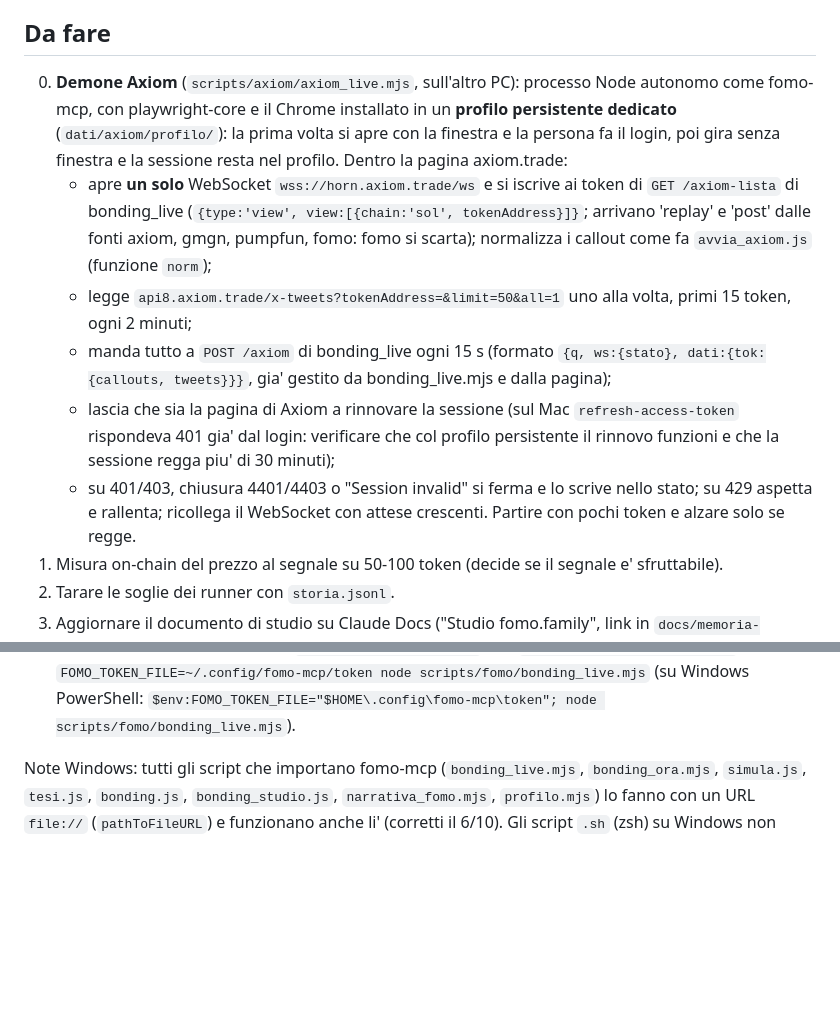
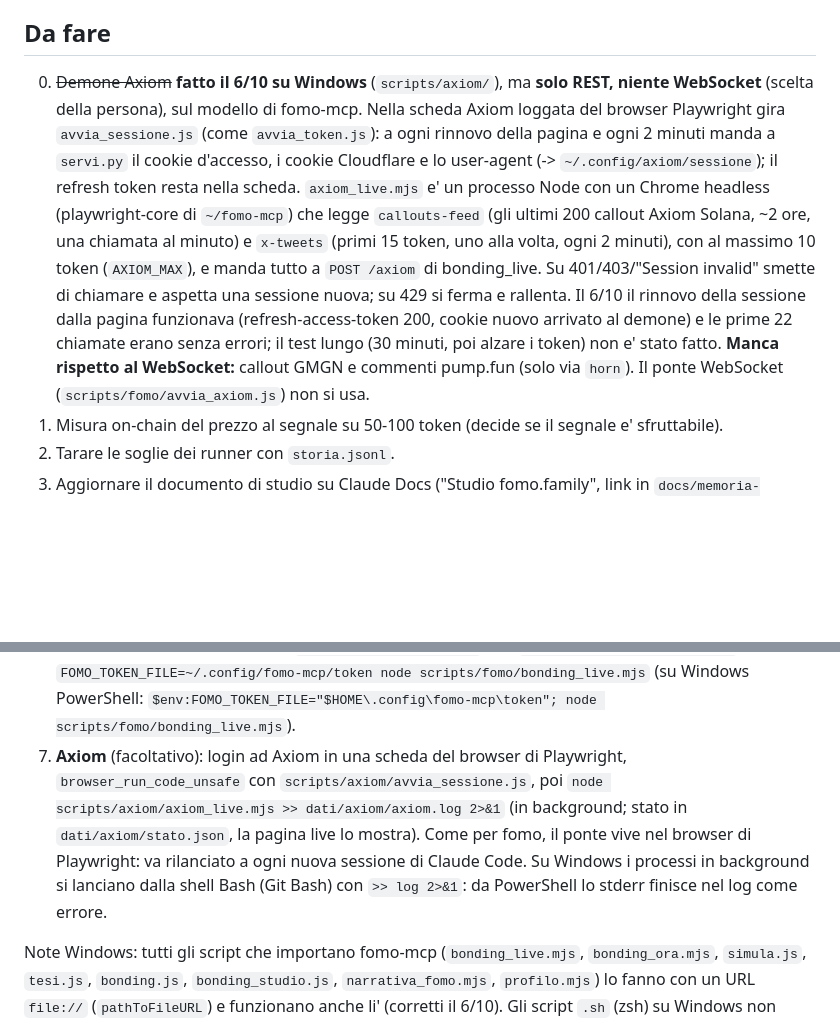
Before and after one commit to manumastro/pump-amm-sniper, a Markdown page: docs/ripresa.md, 2 parts joined by grey strips. Drawn GitHub-style; blank space fills up the shorter version.

```diff
--- a/docs/ripresa.md
+++ b/docs/ripresa.md
@@ -46,20 +46,17 @@ verificare con la prop firm.
 
 ## Da fare
 
-0. **Demone Axiom** (`scripts/axiom/axiom_live.mjs`, sull'altro PC): processo Node autonomo come fomo-mcp, con
-   playwright-core e il Chrome installato in un **profilo persistente dedicato** (`dati/axiom/profilo/`): la prima volta
-   si apre con la finestra e la persona fa il login, poi gira senza finestra e la sessione resta nel profilo. Dentro la
-   pagina axiom.trade:
-   - apre **un solo** WebSocket `wss://horn.axiom.trade/ws` e si iscrive ai token di `GET /axiom-lista` di bonding_live
-     (`{type:'view', view:[{chain:'sol', tokenAddress}]}`; arrivano 'replay' e 'post' dalle fonti axiom, gmgn, pumpfun,
-     fomo: fomo si scarta); normalizza i callout come fa `avvia_axiom.js` (funzione `norm`);
-   - legge `api8.axiom.trade/x-tweets?tokenAddress=&limit=50&all=1` uno alla volta, primi 15 token, ogni 2 minuti;
-   - manda tutto a `POST /axiom` di bonding_live ogni 15 s (formato `{q, ws:{stato}, dati:{tok:{callouts, tweets}}}`,
-     gia' gestito da bonding_live.mjs e dalla pagina);
-   - lascia che sia la pagina di Axiom a rinnovare la sessione (sul Mac `refresh-access-token` rispondeva 401 gia' dal
-     login: verificare che col profilo persistente il rinnovo funzioni e che la sessione regga piu' di 30 minuti);
-   - su 401/403, chiusura 4401/4403 o "Session invalid" si ferma e lo scrive nello stato; su 429 aspetta e rallenta;
-     ricollega il WebSocket con attese crescenti. Partire con pochi token e alzare solo se regge.
+0. ~~Demone Axiom~~ **fatto il 6/10 su Windows** (`scripts/axiom/`), ma **solo REST, niente WebSocket** (scelta della
+   persona), sul modello di fomo-mcp. Nella scheda Axiom loggata del browser Playwright gira `avvia_sessione.js` (come
+   `avvia_token.js`): a ogni rinnovo della pagina e ogni 2 minuti manda a `servi.py` il cookie d'accesso, i cookie
+   Cloudflare e lo user-agent (-> `~/.config/axiom/sessione`); il refresh token resta nella scheda. `axiom_live.mjs` e' un
+   processo Node con un Chrome headless (playwright-core di `~/fomo-mcp`) che legge `callouts-feed` (gli ultimi 200 callout
+   Axiom Solana, ~2 ore, una chiamata al minuto) e `x-tweets` (primi 15 token, uno alla volta, ogni 2 minuti), con al massimo
+   10 token (`AXIOM_MAX`), e manda tutto a `POST /axiom` di bonding_live. Su 401/403/"Session invalid" smette di chiamare e
+   aspetta una sessione nuova; su 429 si ferma e rallenta. Il 6/10 il rinnovo della sessione dalla pagina funzionava
+   (refresh-access-token 200, cookie nuovo arrivato al demone) e le prime 22 chiamate erano senza errori; il test lungo
+   (30 minuti, poi alzare i token) non e' stato fatto. **Manca rispetto al WebSocket:** callout GMGN e commenti pump.fun
+   (solo via `horn`). Il ponte WebSocket (`scripts/fomo/avvia_axiom.js`) non si usa.
 1. Misura on-chain del prezzo al segnale su 50-100 token (decide se il segnale e' sfruttabile).
 2. Tarare le soglie dei runner con `storia.jsonl`.
 3. Aggiornare il documento di studio su Claude Docs ("Studio fomo.family", link in `docs/memoria-claude/fomo-family.md`).
@@ -83,6 +80,11 @@ verificare con la prop firm.
    Claude Code `browser_run_code_unsafe` con `scripts/fomo/avvia_token.js`, poi
    `FOMO_TOKEN_FILE=~/.config/fomo-mcp/token node scripts/fomo/bonding_live.mjs` (su Windows PowerShell:
    `$env:FOMO_TOKEN_FILE="$HOME\.config\fomo-mcp\token"; node scripts/fomo/bonding_live.mjs`).
+7. **Axiom** (facoltativo): login ad Axiom in una scheda del browser di Playwright, `browser_run_code_unsafe` con
+   `scripts/axiom/avvia_sessione.js`, poi `node scripts/axiom/axiom_live.mjs >> dati/axiom/axiom.log 2>&1` (in background;
+   stato in `dati/axiom/stato.json`, la pagina live lo mostra). Come per fomo, il ponte vive nel browser di Playwright: va
+   rilanciato a ogni nuova sessione di Claude Code. Su Windows i processi in background si lanciano dalla shell Bash (Git
+   Bash) con `>> log 2>&1`: da PowerShell lo stderr finisce nel log come errore.
 
 Note Windows: tutti gli script che importano fomo-mcp (`bonding_live.mjs`, `bonding_ora.mjs`, `simula.js`, `tesi.js`,
 `bonding.js`, `bonding_studio.js`, `narrativa_fomo.mjs`, `profilo.mjs`) lo fanno con un URL `file://` (`pathToFileURL`)
```
Also changed, not shown: scripts/fomo/README.md (+14 -10 lines).
